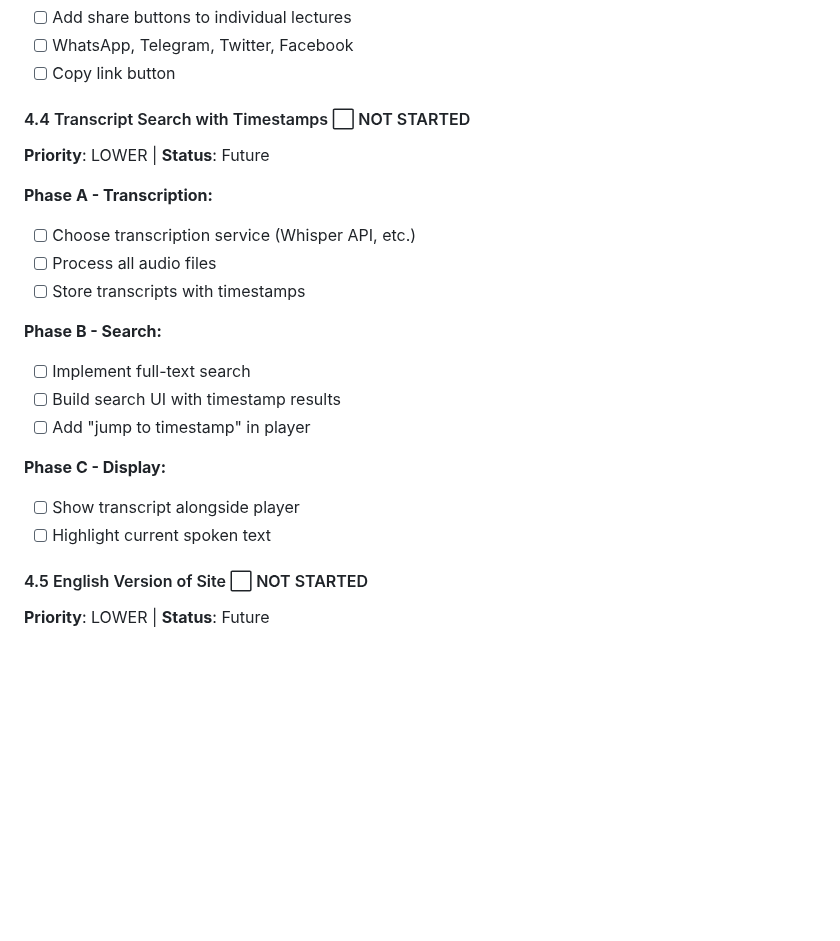
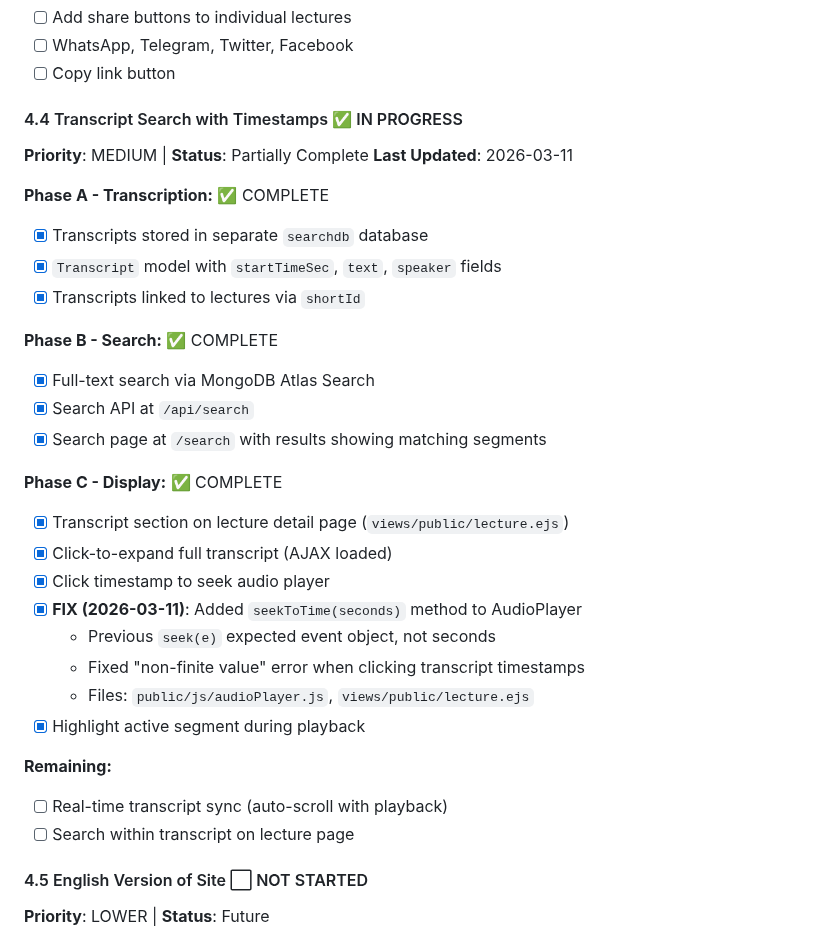
Before and after one commit to Mohamed-AH/wurud, a Markdown page: claude.md, the part around the change. Drawn GitHub-style; blank space fills up the shorter version.

```diff
--- a/claude.md
+++ b/claude.md
@@ -1138,22 +1138,33 @@ Upload locally-optimized audio files directly to Oracle Cloud Infrastructure.
 - [ ] WhatsApp, Telegram, Twitter, Facebook
 - [ ] Copy link button
 
-#### 4.4 Transcript Search with Timestamps ⬜ NOT STARTED
-**Priority**: LOWER | **Status**: Future
-
-**Phase A - Transcription:**
-- [ ] Choose transcription service (Whisper API, etc.)
-- [ ] Process all audio files
-- [ ] Store transcripts with timestamps
-
-**Phase B - Search:**
-- [ ] Implement full-text search
-- [ ] Build search UI with timestamp results
-- [ ] Add "jump to timestamp" in player
-
-**Phase C - Display:**
-- [ ] Show transcript alongside player
-- [ ] Highlight current spoken text
+#### 4.4 Transcript Search with Timestamps ✅ IN PROGRESS
+**Priority**: MEDIUM | **Status**: Partially Complete
+**Last Updated**: 2026-03-11
+
+**Phase A - Transcription:** ✅ COMPLETE
+- [x] Transcripts stored in separate `searchdb` database
+- [x] `Transcript` model with `startTimeSec`, `text`, `speaker` fields
+- [x] Transcripts linked to lectures via `shortId`
+
+**Phase B - Search:** ✅ COMPLETE
+- [x] Full-text search via MongoDB Atlas Search
+- [x] Search API at `/api/search`
+- [x] Search page at `/search` with results showing matching segments
+
+**Phase C - Display:** ✅ COMPLETE
+- [x] Transcript section on lecture detail page (`views/public/lecture.ejs`)
+- [x] Click-to-expand full transcript (AJAX loaded)
+- [x] Click timestamp to seek audio player
+- [x] **FIX (2026-03-11)**: Added `seekToTime(seconds)` method to AudioPlayer
+  - Previous `seek(e)` expected event object, not seconds
+  - Fixed "non-finite value" error when clicking transcript timestamps
+  - Files: `public/js/audioPlayer.js`, `views/public/lecture.ejs`
+- [x] Highlight active segment during playback
+
+**Remaining:**
+- [ ] Real-time transcript sync (auto-scroll with playback)
+- [ ] Search within transcript on lecture page
 
 #### 4.5 English Version of Site ⬜ NOT STARTED
 **Priority**: LOWER | **Status**: Future
```
Also changed, not shown: CLAUDE.md (deleted, +0 -63 lines).
